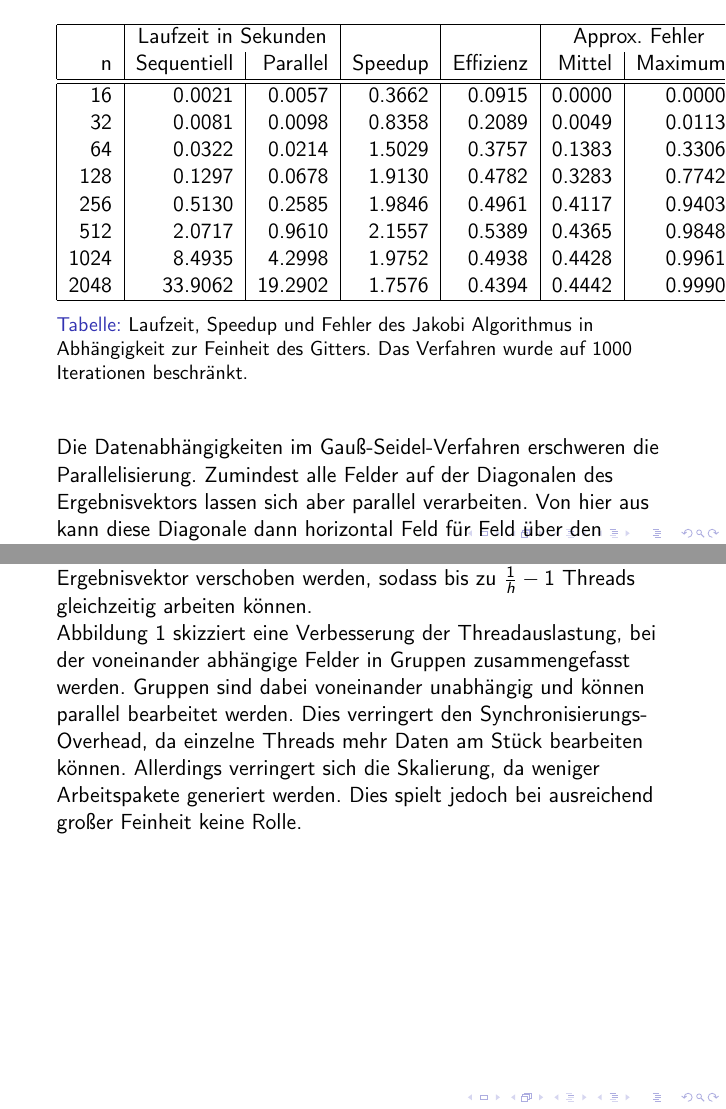
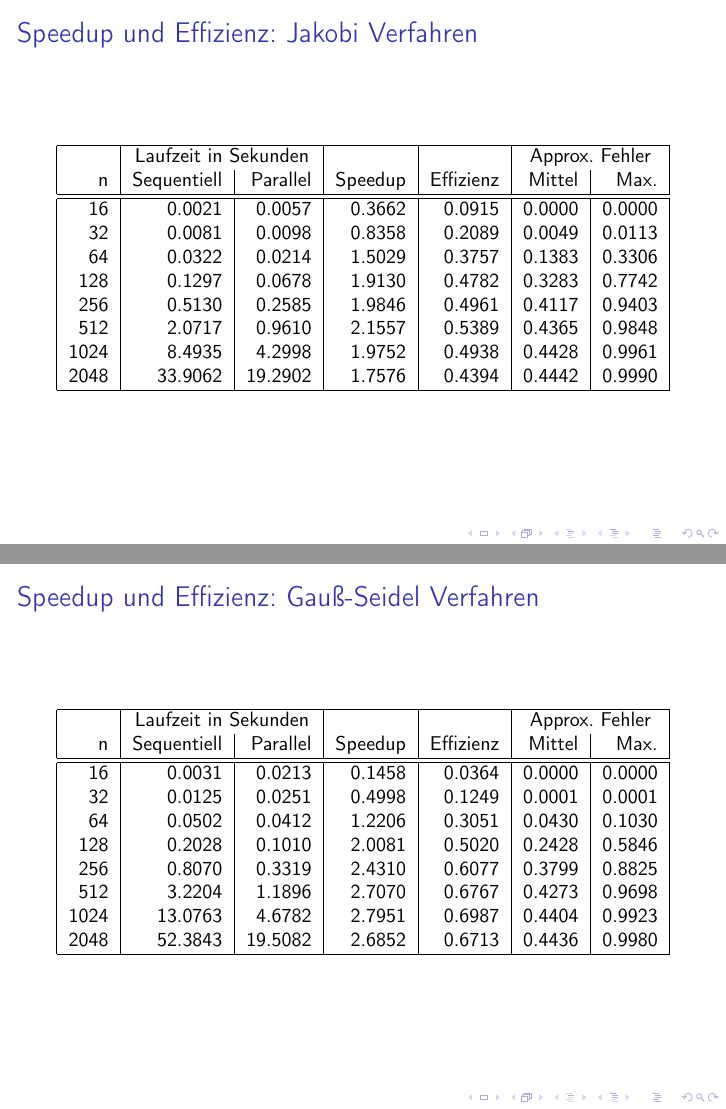
Before and after one commit to mlessmann/MCP, LaTeX slides (doc/Praesentation.tex): pages 7 and 8 of 15 before the commit and pages 7 and 8 of 13 after it, joined at a grey line. Compiled offline with pdfLaTeX.

Commit message:
Präsentation weitergemacht.

```diff
--- a/doc/Praesentation.tex
+++ b/doc/Praesentation.tex
@@ -50,17 +51,13 @@
     \includegraphics[width=\textwidth]{gaussseideldreiecke}
 \end{frame}
 
-
-
-%%%%%%%%%%%%%%%%%%%%%%%%%%%%%%%%%%%%%%%%%%%%%%%%%%%%%%
-% Alter Kram aus dem Protokoll ab hier. TODO: Löschen.
-%%%%%%%%%%%%%%%%%%%%%%%%%%%%%%%%%%%%%%%%%%%%%%%%%%%%%%
-
-\begin{table}
+\begin{frame}
+    \frametitle{Speedup und Effizienz: Jakobi Verfahren}
     \centering
+    \small
     \begin{tabular}{|r|r|r|r|r|r|r|} \hline
     & \multicolumn{2}{c|}{Laufzeit in Sekunden} & & & \multicolumn{2}{c|}{Approx. Fehler} \\
-    n    & Sequentiell & Parallel & Speedup & Effizienz & Mittel & Maximum \\ \hline \hline
+    n    & Sequentiell & Parallel & Speedup & Effizienz & Mittel & Max.   \\ \hline \hline
     16   & 0.0021      & 0.0057   & 0.3662  & 0.0915    & 0.0000 & 0.0000 \\
     32   & 0.0081      & 0.0098   & 0.8358  & 0.2089    & 0.0049 & 0.0113 \\
     64   & 0.0322      & 0.0214   & 1.5029  & 0.3757    & 0.1383 & 0.3306 \\
@@ -70,33 +67,15 @@
     1024 & 8.4935      & 4.2998   & 1.9752  & 0.4938    & 0.4428 & 0.9961 \\
     2048 & 33.9062     & 19.2902  & 1.7576  & 0.4394    & 0.4442 & 0.9990 \\ \hline
     \end{tabular}
-    \caption{Laufzeit, Speedup und Fehler des Jakobi Algorithmus in Abhängigkeit zur Feinheit des Gitters. Das Verfahren wurde auf 1000 Iterationen beschränkt.}
-    \label{tab:jakobi}
-\end{table}
+\end{frame}
 
-Die Datenabhängigkeiten im Gauß"=Seidel"=Verfahren erschweren die Parallelisierung. Zumindest alle Felder auf der Diagonalen des Ergebnisvektors lassen sich aber parallel verarbeiten. Von hier aus kann diese Diagonale dann horizontal Feld für Feld über den Ergebnisvektor verschoben werden, sodass bis zu \(\frac{1}{h} - 1\) Threads gleichzeitig arbeiten können.
-
-%\begin{figure}
-%    \centering
-%    \includegraphics[width=0.5\textwidth]{gaussseidelskizze}
-%    \caption{Skizze zum Entwurfsgedanken zu Gauß"=Seidel, parallel.}
-%    \label{fig:gaussseidelskizze}
-%\end{figure}
-
-Abbildung~\ref{fig:gaussseideldreiecke} skizziert eine Verbesserung der Threadauslastung, bei der voneinander abhängige Felder in Gruppen zusammengefasst werden. Gruppen sind dabei voneinander unabhängig und können parallel bearbeitet werden. Dies verringert den Synchronisierungs"=Overhead, da einzelne Threads mehr Daten am Stück bearbeiten können. Allerdings verringert sich die Skalierung, da weniger Arbeitspakete generiert werden. Dies spielt jedoch bei ausreichend großer Feinheit keine Rolle.
-
-\begin{figure}
+\begin{frame}
+    \frametitle{Speedup und Effizienz: Gauß-Seidel Verfahren}
     \centering
-    \includegraphics[width=0.75\textwidth]{gaussseideldreiecke-bw}
-    \caption{Verbesserung der Threadauslastung durch Bildung von Gruppen. Alle diagonal zueinander stehenden Dreiecke mit der gleichen Nummer können parallel verarbeitet werden.}
-    \label{fig:gaussseideldreiecke}
-\end{figure}
-
-\begin{table}
-    \centering
+    \small
     \begin{tabular}{|r|r|r|r|r|r|r|} \hline
     & \multicolumn{2}{c|}{Laufzeit in Sekunden} & & & \multicolumn{2}{c|}{Approx. Fehler} \\
-    n    & Sequentiell & Parallel & Speedup & Effizienz & Mittel & Maximum \\ \hline \hline
+    n    & Sequentiell & Parallel & Speedup & Effizienz & Mittel & Max.   \\ \hline \hline
     16   & 0.0031      & 0.0213   & 0.1458  & 0.0364    & 0.0000 & 0.0000 \\
     32   & 0.0125      & 0.0251   & 0.4998  & 0.1249    & 0.0001 & 0.0001 \\
     64   & 0.0502      & 0.0412   & 1.2206  & 0.3051    & 0.0430 & 0.1030 \\
@@ -106,3 +85,4 @@ Abbildung~\ref{fig:gaussseideldreiecke} skizziert eine Verbesserung der Threadau
     1024 & 13.0763     & 4.6782   & 2.7951  & 0.6987    & 0.4404 & 0.9923 \\
     2048 & 52.3843     & 19.5082  & 2.6852  & 0.6713    & 0.4436 & 0.9980 \\ \hline
     \end{tabular}
+\end{frame}
@@ -112,5 +89,13 @@ Abbildung~\ref{fig:gaussseideldreiecke} skizziert eine Verbesserung der Threadau
 
 \section{Mehrgitter-Verfahren}
+% TODO: Hier weitermachen...
+
+
+
+%%%%%%%%%%%%%%%%%%%%%%%%%%%%%%%%%%%%%%%%%%%%%%%%%%%%%%
+% Alter Kram aus dem Protokoll ab hier. TODO: Löschen.
+%%%%%%%%%%%%%%%%%%%%%%%%%%%%%%%%%%%%%%%%%%%%%%%%%%%%%%
+
 
 \emph{Warum ist es aus Sicht der Numerik nicht sinnvoll sofort auf einem groben Gitter zu beginnen, sondern zunächst einige Schritte auf einem feinen Gitter durchzuführen?}
 
```
Also changed, not shown: doc/Praesentation.tex (4 more changed lines).
